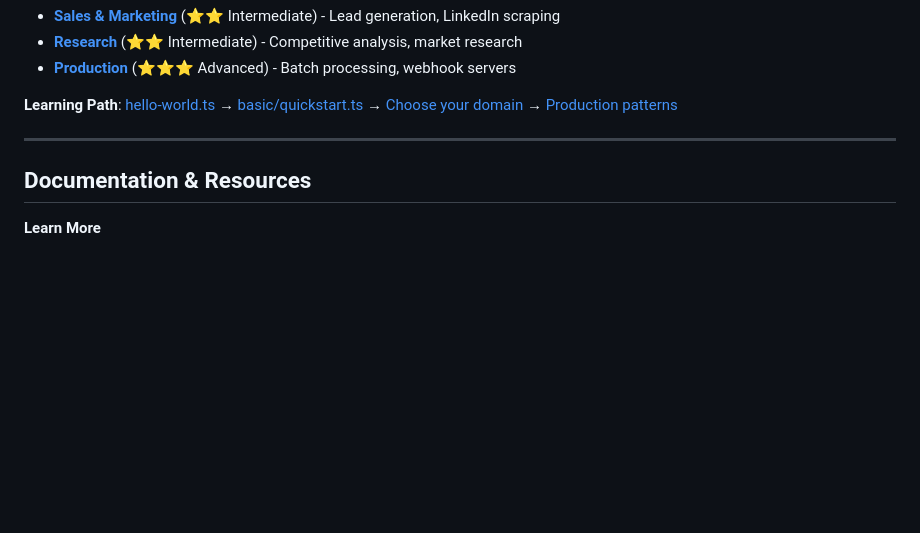
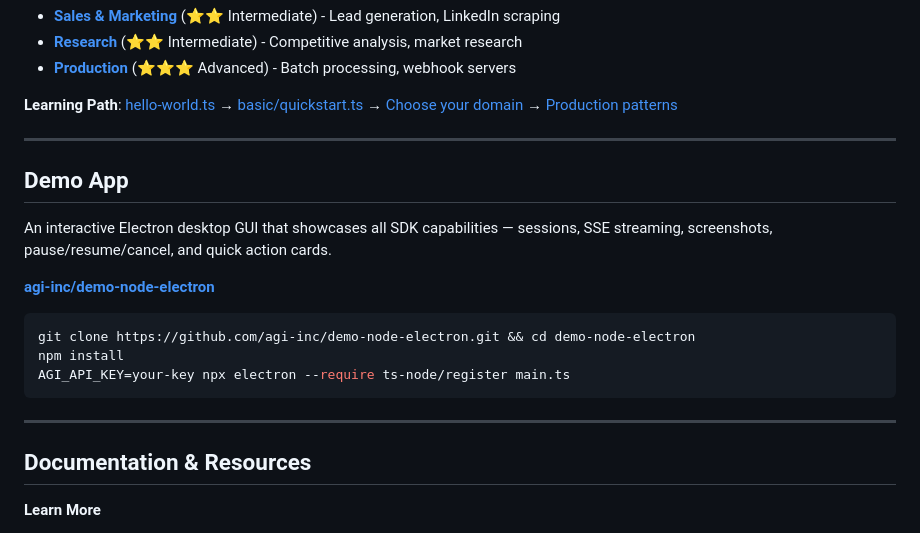
Before and after one commit to agi-inc/agi-node, a Markdown page: README.md, the part around the change. Drawn GitHub-style; blank space fills up the shorter version.

Commit message:
docs: add demo app section to README
Link to the separate demo-node-electron repo.

Co-Authored-By: Claude Opus 4.6 <noreply@anthropic.com>

````diff
--- a/README.md
+++ b/README.md
@@ -514,6 +514,20 @@ npx tsx examples/research/competitor-analysis.ts \
 
 ---
 
+## Demo App
+
+An interactive Electron desktop GUI that showcases all SDK capabilities — sessions, SSE streaming, screenshots, pause/resume/cancel, and quick action cards.
+
+**[agi-inc/demo-node-electron](https://github.com/agi-inc/demo-node-electron)**
+
+```bash
+git clone https://github.com/agi-inc/demo-node-electron.git && cd demo-node-electron
+npm install
+AGI_API_KEY=your-key npx electron --require ts-node/register main.ts
+```
+
+---
+
 ## Documentation & Resources
 
 **Learn More**
````
